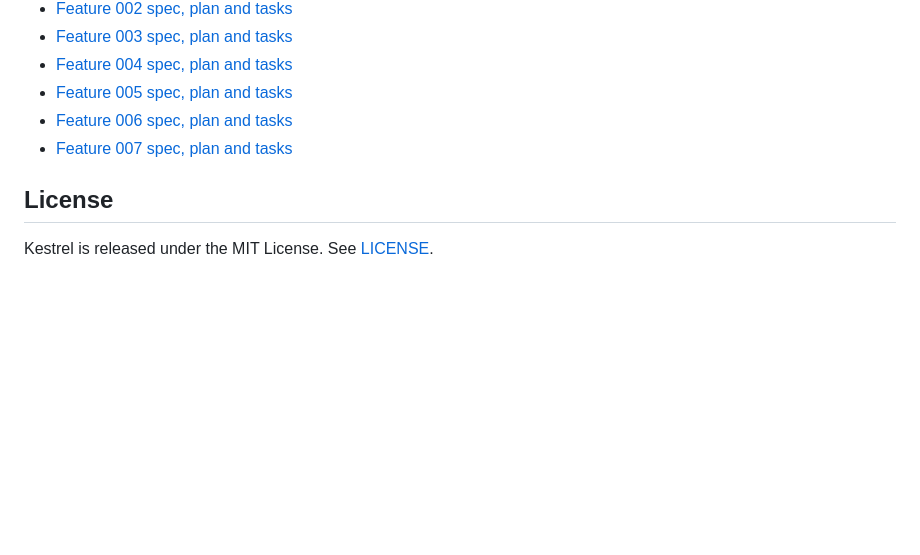
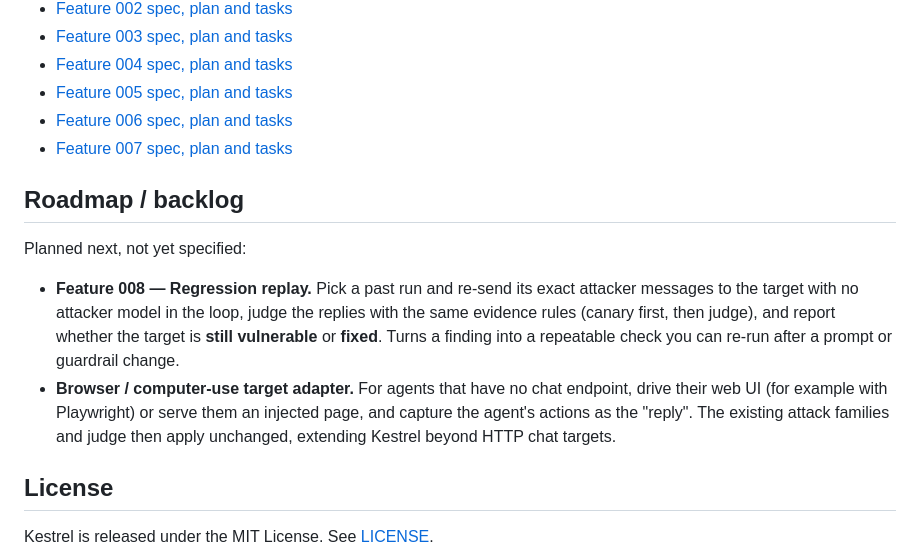
Before and after one commit to yorkzhangyong-bot/kestrel, a Markdown page: README.md, the part around one of its changes. Rendered like a GitHub page; blank space fills up the shorter version.

Commit message:
docs: roadmap and status update
Co-Authored-By: Claude Opus 4.8 <noreply@anthropic.com>

```diff
--- a/README.md
+++ b/README.md
@@ -100,6 +100,13 @@ The end-to-end tests need `OPENROUTER_API_KEY`, because the [sacrificial HS-code
 - [Feature 006 spec, plan and tasks](specs/006-human-approved-spec/)
 - [Feature 007 spec, plan and tasks](specs/007-ab-harness/)
 
+## Roadmap / backlog
+
+Planned next, not yet specified:
+
+- **Feature 008 — Regression replay.** Pick a past run and re-send its exact attacker messages to the target with no attacker model in the loop, judge the replies with the same evidence rules (canary first, then judge), and report whether the target is **still vulnerable** or **fixed**. Turns a finding into a repeatable check you can re-run after a prompt or guardrail change.
+- **Browser / computer-use target adapter.** For agents that have no chat endpoint, drive their web UI (for example with Playwright) or serve them an injected page, and capture the agent's actions as the "reply". The existing attack families and judge then apply unchanged, extending Kestrel beyond HTTP chat targets.
+
 ## License
 
 Kestrel is released under the MIT License. See [LICENSE](LICENSE).
```
Also changed, not shown: other parts of README.md (+1 -1 lines).
